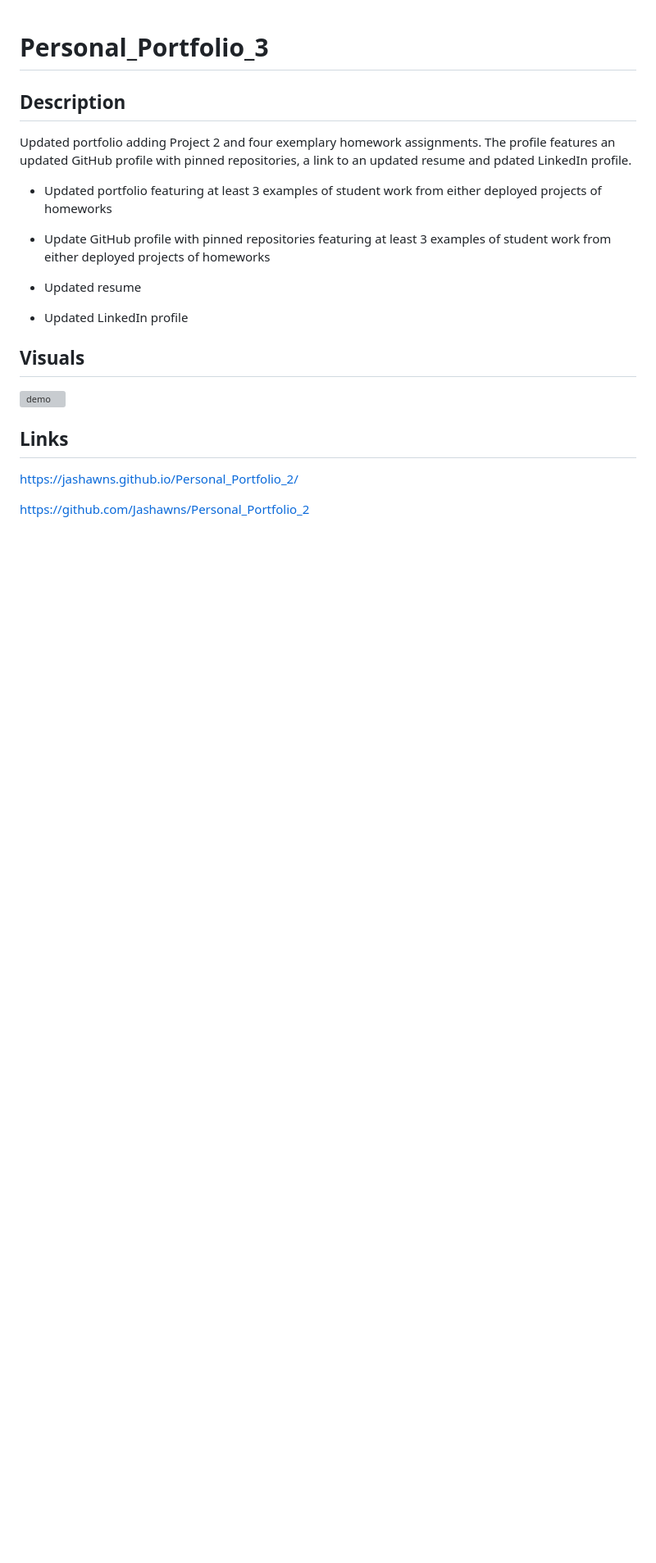
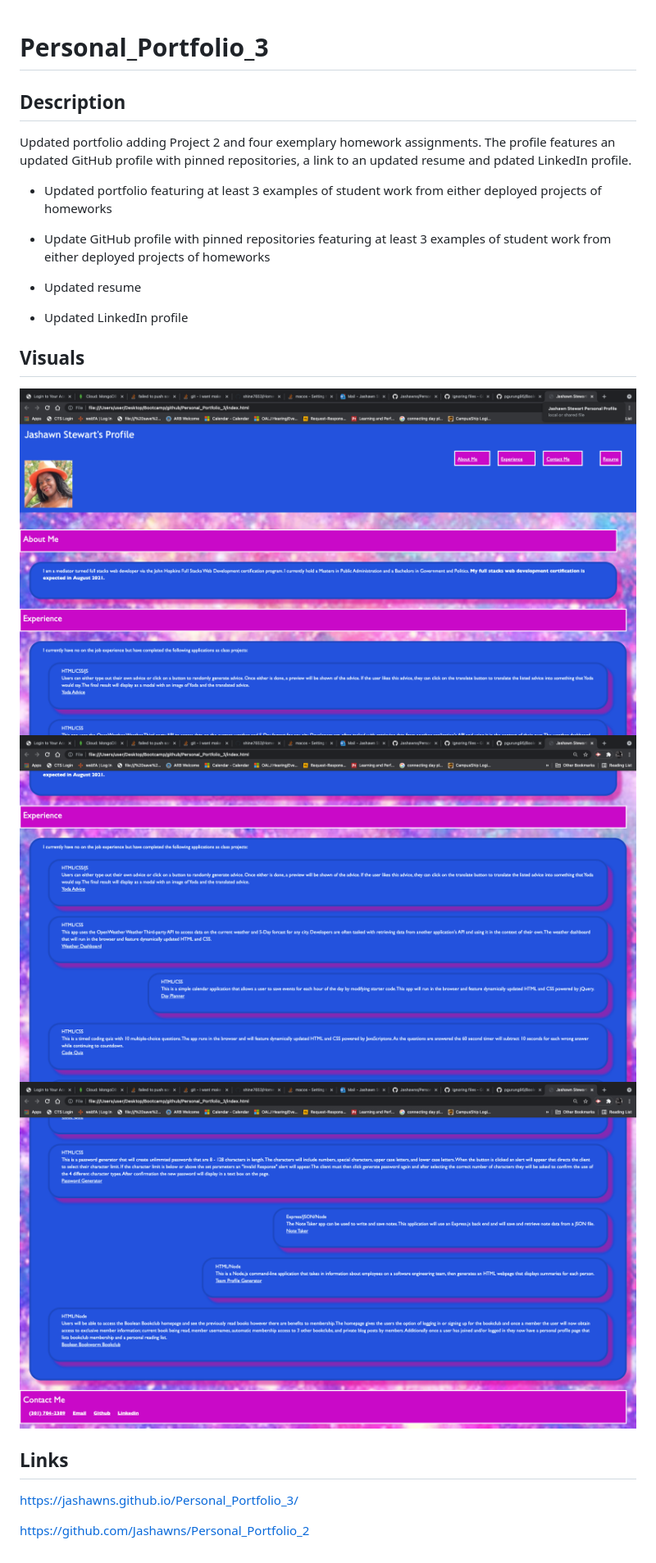
Before and after one commit to Jashawns/Personal_Portfolio_3, a Markdown page: README.md, the part around the change. Shown: that part at 82% size. Drawn GitHub-style; pictures changed too: assets/images/Demo1.png (added), assets/images/Demo2.png (added), assets/images/Demo3.png (added); blank space fills up the shorter version; grey boxes are pictures that could not be loaded.

```diff
--- a/README.md
+++ b/README.md
@@ -14,11 +14,12 @@ Updated portfolio adding Project 2 and four exemplary homework assignments. The
 
 ## Visuals
 
-![demo](./assets/images/Demo.png)
-
+![demo](./assets/images/Demo1.png)
+![demo](./assets/images/Demo2.png)
+![demo](./assets/images/Demo3.png)
 
 ## Links
 
-https://jashawns.github.io/Personal_Portfolio_2/
+https://jashawns.github.io/Personal_Portfolio_3/
 
 https://github.com/Jashawns/Personal_Portfolio_2
```
Also changed, not shown: 3 other files.
